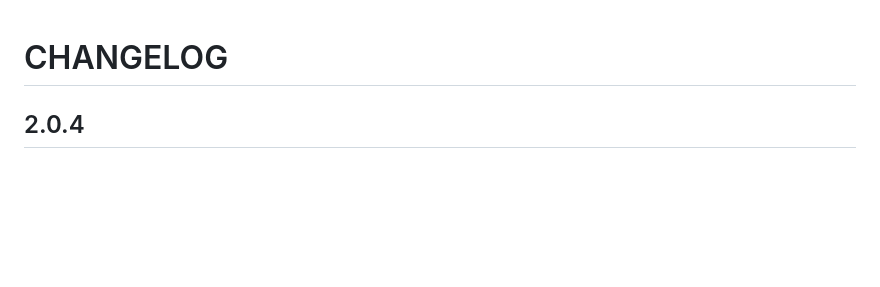
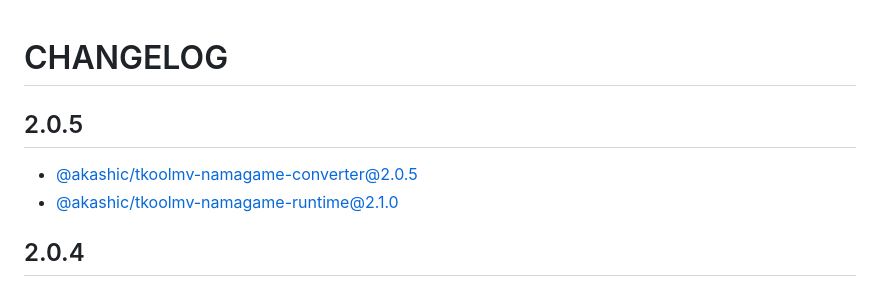
Before and after one commit to akashic-games/tkoolmv-namagame-kit, a Markdown page: CHANGELOG.md, the part around the change. Rendered like a GitHub page; blank space fills up the shorter version.

Commit message:
Update Kit to v2.0.5

```diff
--- a/CHANGELOG.md
+++ b/CHANGELOG.md
@@ -1,4 +1,8 @@
 # CHANGELOG
+
+## 2.0.5
+* [@akashic/tkoolmv-namagame-converter@2.0.5](https://github.com/akashic-games/tkoolmv-namagame-converter/releases/tag/v2.0.5)
+* [@akashic/tkoolmv-namagame-runtime@2.1.0](https://github.com/akashic-games/tkoolmv-namagame-runtime/releases/tag/v2.1.0)
 
 ## 2.0.4
 * [@akashic/tkoolmv-namagame-converter@2.0.4](https://github.com/akashic-games/tkoolmv-namagame-converter/releases/tag/v2.0.4)
```
